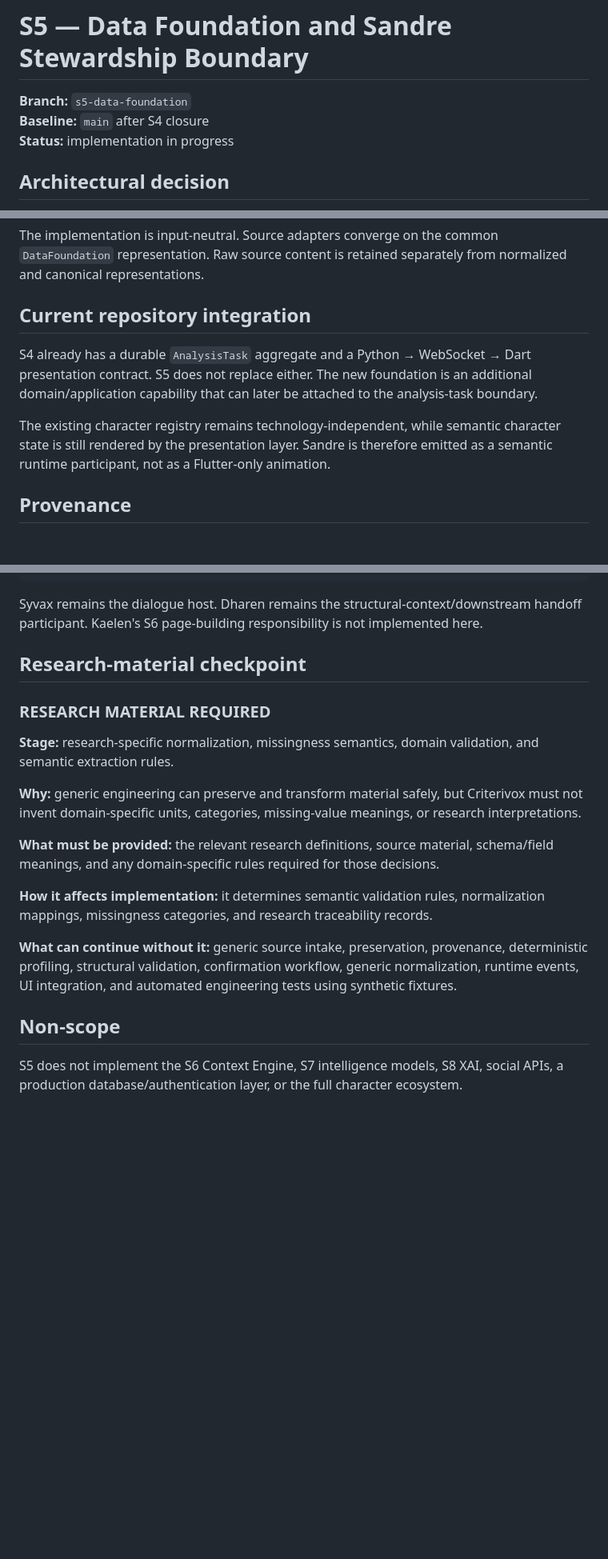
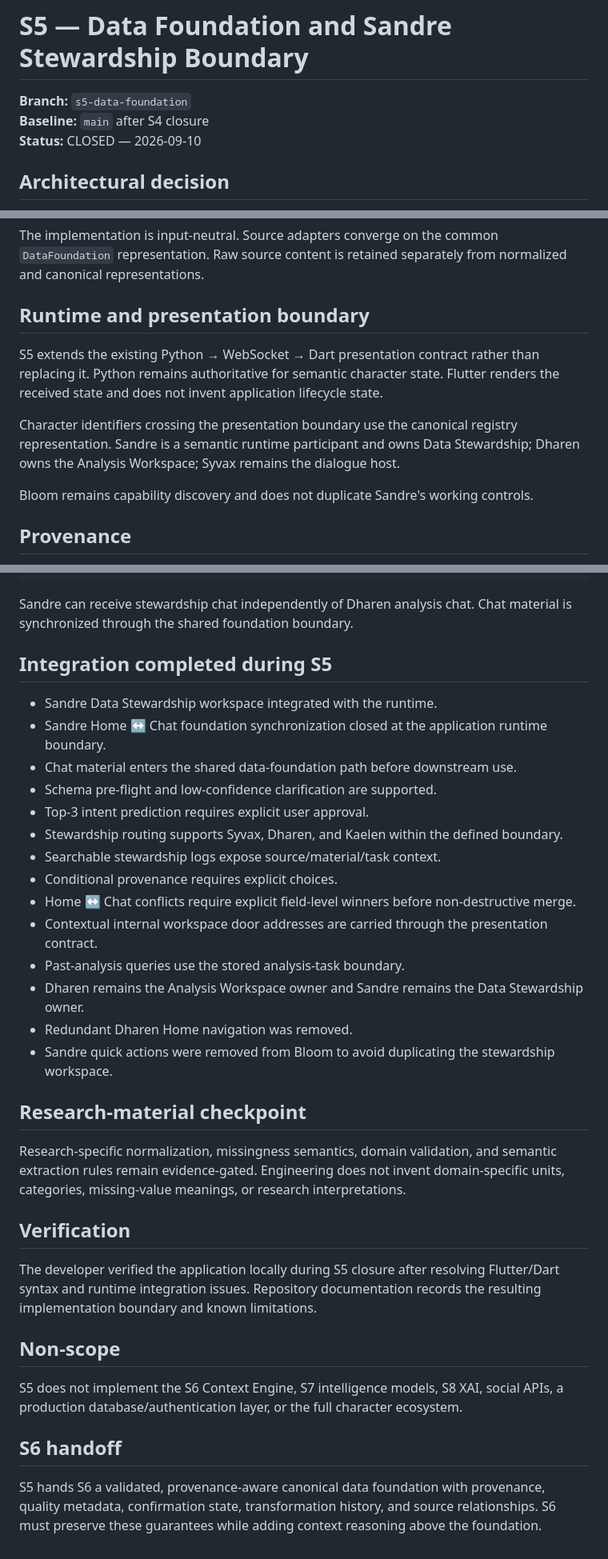
Before and after one commit to raisadevs-dev/Criterivox, a Markdown page: docs/architecture/S5-DATA-FOUNDATION-AND-SANDRE.md, 3 parts joined by grey strips. Shown at 80% size. GitHub-like rendering; blank space fills up the shorter version.

Commit message:
docs: finalize S5 architecture and verification record

````diff
--- a/docs/architecture/S5-DATA-FOUNDATION-AND-SANDRE.md
+++ b/docs/architecture/S5-DATA-FOUNDATION-AND-SANDRE.md
@@ -2,7 +2,7 @@
 
 **Branch:** `s5-data-foundation`
 **Baseline:** `main` after S4 closure
-**Status:** implementation in progress
+**Status:** CLOSED — 2026-09-10
 
 ## Architectural decision
 
@@ -32,11 +32,13 @@ DHAREN HANDOFF
 
 The implementation is input-neutral. Source adapters converge on the common `DataFoundation` representation. Raw source content is retained separately from normalized and canonical representations.
 
-## Current repository integration
+## Runtime and presentation boundary
 
-S4 already has a durable `AnalysisTask` aggregate and a Python → WebSocket → Dart presentation contract. S5 does not replace either. The new foundation is an additional domain/application capability that can later be attached to the analysis-task boundary.
+S5 extends the existing Python → WebSocket → Dart presentation contract rather than replacing it. Python remains authoritative for semantic character state. Flutter renders the received state and does not invent application lifecycle state.
 
-The existing character registry remains technology-independent, while semantic character state is still rendered by the presentation layer. Sandre is therefore emitted as a semantic runtime participant, not as a Flutter-only animation.
+Character identifiers crossing the presentation boundary use the canonical registry representation. Sandre is a semantic runtime participant and owns Data Stewardship; Dharen owns the Analysis Workspace; Syvax remains the dialogue host.
+
+Bloom remains capability discovery and does not duplicate Sandre's working controls.
 
 ## Provenance
 
@@ -78,22 +80,37 @@ SANDRE_HANDOFF_READY
 DHAREN_HANDOFF_READY
 ```
 
-Syvax remains the dialogue host. Dharen remains the structural-context/downstream handoff participant. Kaelen's S6 page-building responsibility is not implemented here.
+Sandre can receive stewardship chat independently of Dharen analysis chat. Chat material is synchronized through the shared foundation boundary.
+
+## Integration completed during S5
+
+- Sandre Data Stewardship workspace integrated with the runtime.
+- Sandre Home ↔ Chat foundation synchronization closed at the application runtime boundary.
+- Chat material enters the shared data-foundation path before downstream use.
+- Schema pre-flight and low-confidence clarification are supported.
+- Top-3 intent prediction requires explicit user approval.
+- Stewardship routing supports Syvax, Dharen, and Kaelen within the defined boundary.
+- Searchable stewardship logs expose source/material/task context.
+- Conditional provenance requires explicit choices.
+- Home ↔ Chat conflicts require explicit field-level winners before non-destructive merge.
+- Contextual internal workspace door addresses are carried through the presentation contract.
+- Past-analysis queries use the stored analysis-task boundary.
+- Dharen remains the Analysis Workspace owner and Sandre remains the Data Stewardship owner.
+- Redundant Dharen Home navigation was removed.
+- Sandre quick actions were removed from Bloom to avoid duplicating the stewardship workspace.
 
 ## Research-material checkpoint
 
-### RESEARCH MATERIAL REQUIRED
+Research-specific normalization, missingness semantics, domain validation, and semantic extraction rules remain evidence-gated. Engineering does not invent domain-specific units, categories, missing-value meanings, or research interpretations.
 
-**Stage:** research-specific normalization, missingness semantics, domain validation, and semantic extraction rules.
+## Verification
 
-**Why:** generic engineering can preserve and transform material safely, but Criterivox must not invent domain-specific units, categories, missing-value meanings, or research interpretations.
-
-**What must be provided:** the relevant research definitions, source material, schema/field meanings, and any domain-specific rules required for those decisions.
-
-**How it affects implementation:** it determines semantic validation rules, normalization mappings, missingness categories, and research traceability records.
-
-**What can continue without it:** generic source intake, preservation, provenance, deterministic profiling, structural validation, confirmation workflow, generic normalization, runtime events, UI integration, and automated engineering tests using synthetic fixtures.
+The developer verified the application locally during S5 closure after resolving Flutter/Dart syntax and runtime integration issues. Repository documentation records the resulting implementation boundary and known limitations.
 
 ## Non-scope
 
 S5 does not implement the S6 Context Engine, S7 intelligence models, S8 XAI, social APIs, a production database/authentication layer, or the full character ecosystem.
+
+## S6 handoff
+
+S5 hands S6 a validated, provenance-aware canonical data foundation with provenance, quality metadata, confirmation state, transformation history, and source relationships. S6 must preserve these guarantees while adding context reasoning above the foundation.
````
